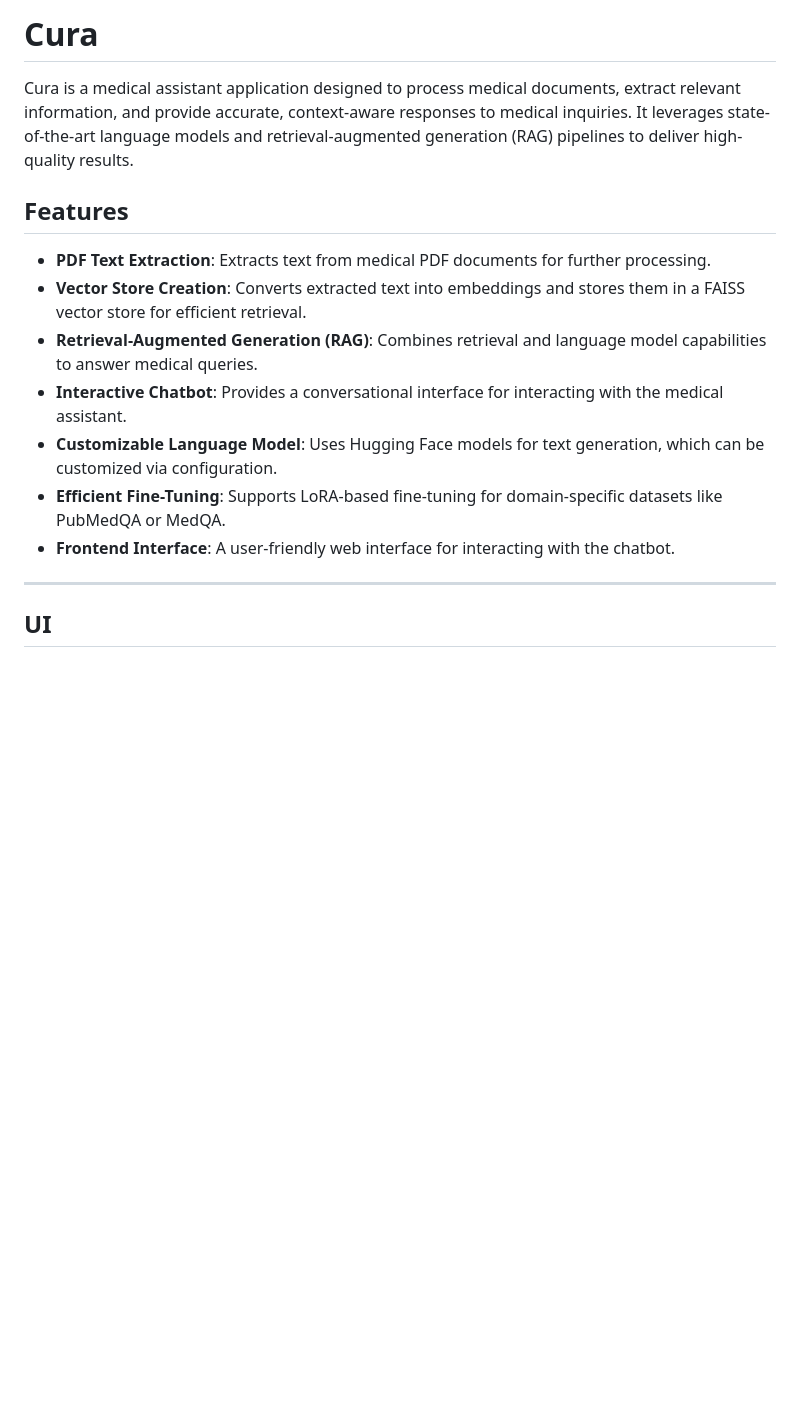
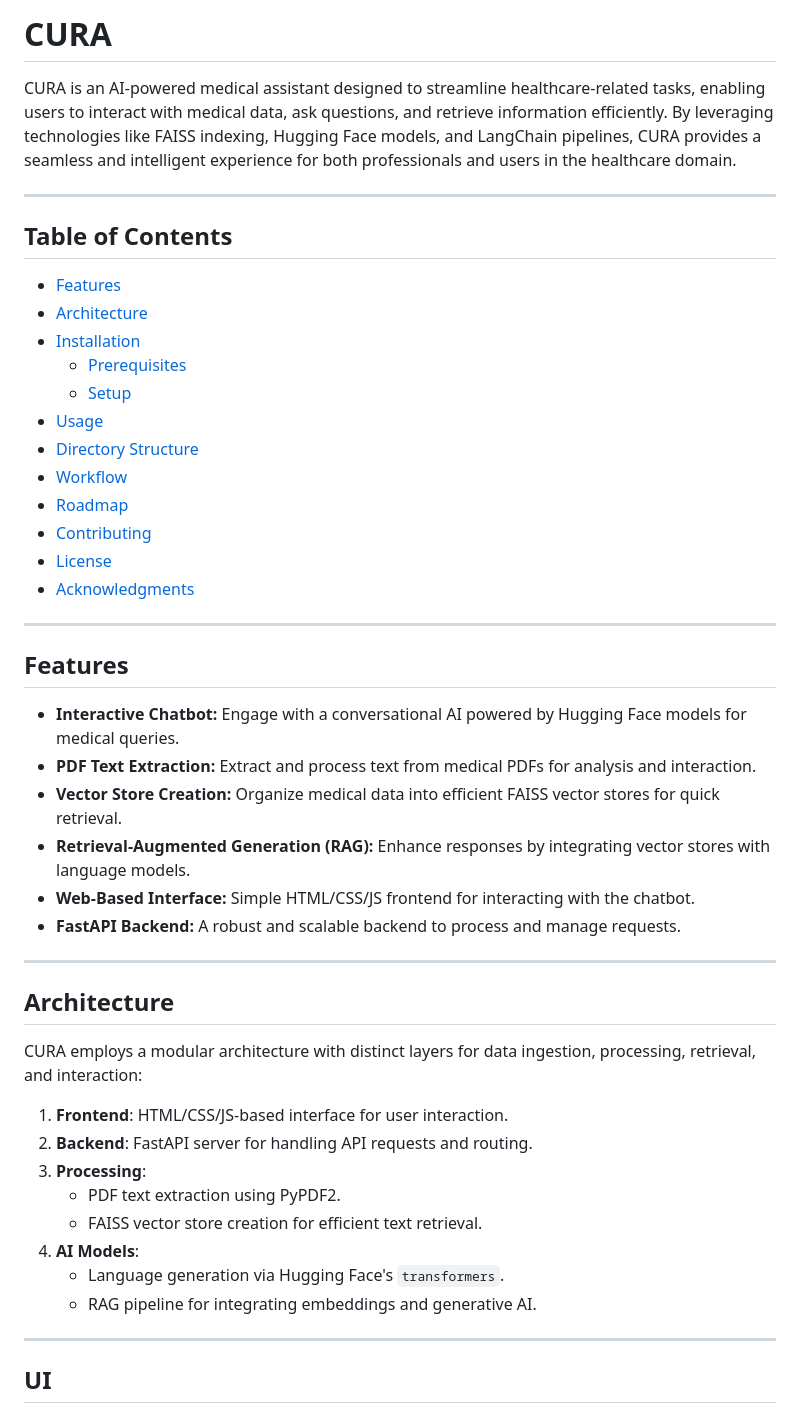
Before and after one commit to royxlead/cura-python, a Markdown page: README.md, the part around one of its changes. Rendered like a GitHub page; blank space fills up the shorter version.

```diff
--- a/README.md
+++ b/README.md
@@ -1,16 +1,49 @@
-# Cura
+# CURA
 
-Cura is a medical assistant application designed to process medical documents, extract relevant information, and provide accurate, context-aware responses to medical inquiries. It leverages state-of-the-art language models and retrieval-augmented generation (RAG) pipelines to deliver high-quality results.
+CURA is an AI-powered medical assistant designed to streamline healthcare-related tasks, enabling users to interact with medical data, ask questions, and retrieve information efficiently. By leveraging technologies like FAISS indexing, Hugging Face models, and LangChain pipelines, CURA provides a seamless and intelligent experience for both professionals and users in the healthcare domain.
+
+---
+
+## Table of Contents
+
+- [Features](#features)
+- [Architecture](#architecture)
+- [Installation](#installation)
+  - [Prerequisites](#prerequisites)
+  - [Setup](#setup)
+- [Usage](#usage)
+- [Directory Structure](#directory-structure)
+- [Workflow](#workflow)
+- [Roadmap](#roadmap)
+- [Contributing](#contributing)
+- [License](#license)
+- [Acknowledgments](#acknowledgments)
+
+---
 
 ## Features
 
-- **PDF Text Extraction**: Extracts text from medical PDF documents for further processing.
-- **Vector Store Creation**: Converts extracted text into embeddings and stores them in a FAISS vector store for efficient retrieval.
-- **Retrieval-Augmented Generation (RAG)**: Combines retrieval and language model capabilities to answer medical queries.
-- **Interactive Chatbot**: Provides a conversational interface for interacting with the medical assistant.
-- **Customizable Language Model**: Uses Hugging Face models for text generation, which can be customized via configuration.
-- **Efficient Fine-Tuning**: Supports LoRA-based fine-tuning for domain-specific datasets like PubMedQA or MedQA.
-- **Frontend Interface**: A user-friendly web interface for interacting with the chatbot.
+- **Interactive Chatbot:** Engage with a conversational AI powered by Hugging Face models for medical queries.
+- **PDF Text Extraction:** Extract and process text from medical PDFs for analysis and interaction.
+- **Vector Store Creation:** Organize medical data into efficient FAISS vector stores for quick retrieval.
+- **Retrieval-Augmented Generation (RAG):** Enhance responses by integrating vector stores with language models.
+- **Web-Based Interface:** Simple HTML/CSS/JS frontend for interacting with the chatbot.
+- **FastAPI Backend:** A robust and scalable backend to process and manage requests.
+
+---
+
+## Architecture
+
+CURA employs a modular architecture with distinct layers for data ingestion, processing, retrieval, and interaction:
+
+1. **Frontend**: HTML/CSS/JS-based interface for user interaction.
+2. **Backend**: FastAPI server for handling API requests and routing.
+3. **Processing**:
+   - PDF text extraction using PyPDF2.
+   - FAISS vector store creation for efficient text retrieval.
+4. **AI Models**:
+   - Language generation via Hugging Face's `transformers`.
+   - RAG pipeline for integrating embeddings and generative AI.
 
 ---
 
```
Also changed, not shown: other parts of README.md (+102 -103 lines).
